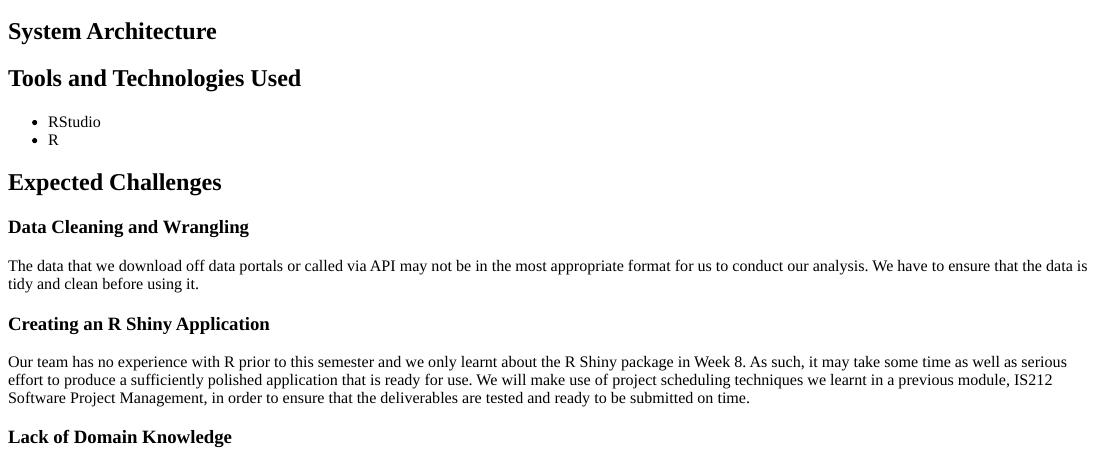
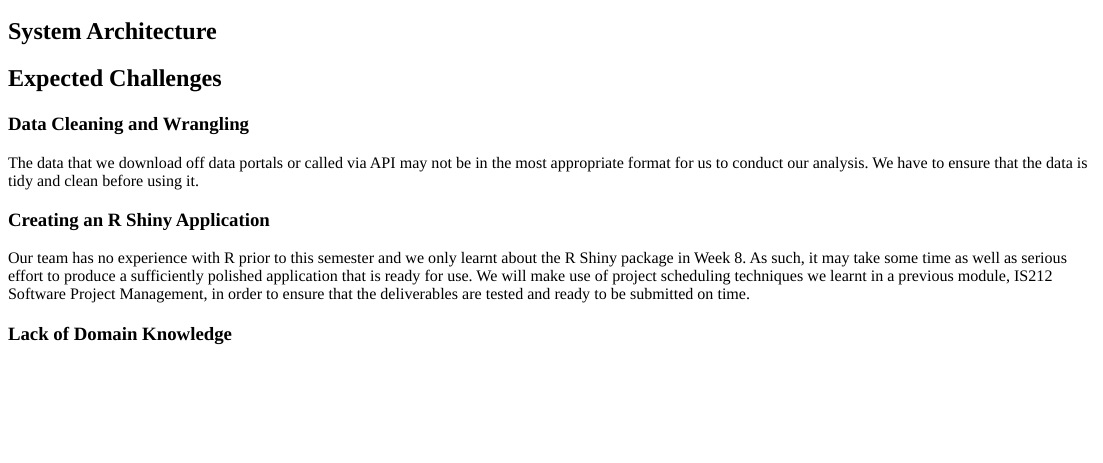
Before and after one commit to oldcatgenie/is415-proj-site, an R Markdown document (content/proposal/_index.Rmd): the page in a window 1100 px wide, from 2090 px down. The pictures show the output file content/proposal/_index.html that the author committed with the source, opened offline.

```diff
--- a/content/proposal/_index.Rmd
+++ b/content/proposal/_index.Rmd
@@ -121,10 +121,7 @@
 
 ## System Architecture
 
-## Tools and Technologies Used
 
-- RStudio
-- R
 
 ## Expected Challenges
 
```
Also changed, not shown: content/proposal/_index.html, 125 other files.
